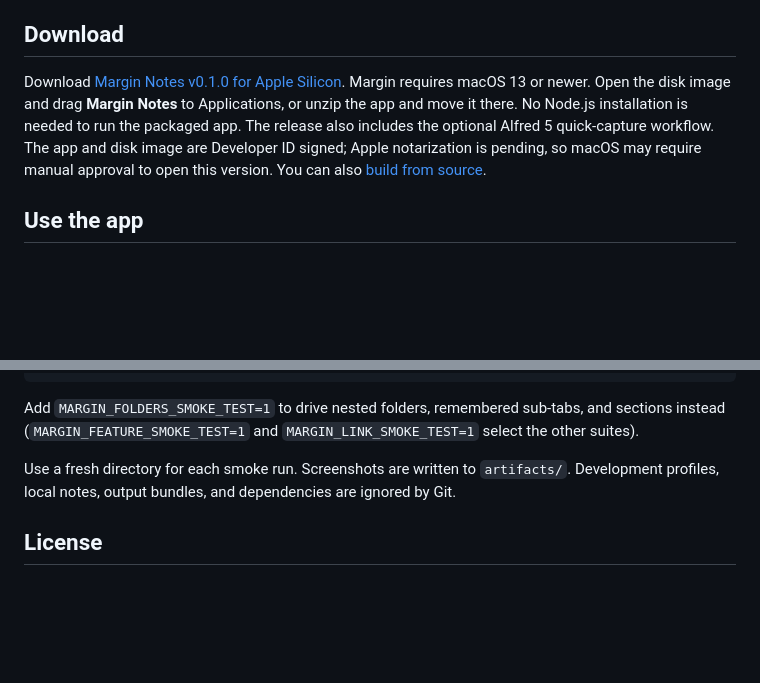
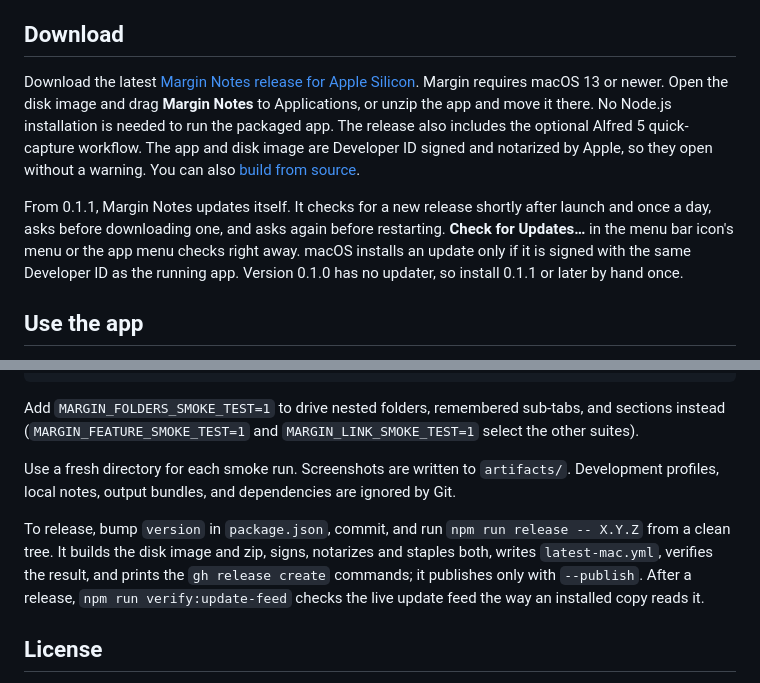
Before and after one commit to cxrobx/Margin, a Markdown page: README.md, 2 parts joined by grey strips. Drawn GitHub-style; blank space fills up the shorter version.

Commit message:
README: notarized download, automatic updates, how to release
Co-Authored-By: Claude Opus 5.5 <noreply@anthropic.com>

```diff
--- a/README.md
+++ b/README.md
@@ -4,7 +4,9 @@ A local macOS screen-edge notebook with Markdown, Alfred quick capture, and a bu
 
 ## Download
 
-Download [Margin Notes v0.1.0 for Apple Silicon](https://github.com/cxrobx/Margin/releases/tag/v0.1.0). Margin requires macOS 13 or newer. Open the disk image and drag **Margin Notes** to Applications, or unzip the app and move it there. No Node.js installation is needed to run the packaged app. The release also includes the optional Alfred 5 quick-capture workflow. The app and disk image are Developer ID signed; Apple notarization is pending, so macOS may require manual approval to open this version. You can also [build from source](#develop-and-verify).
+Download the latest [Margin Notes release for Apple Silicon](https://github.com/cxrobx/Margin/releases/latest). Margin requires macOS 13 or newer. Open the disk image and drag **Margin Notes** to Applications, or unzip the app and move it there. No Node.js installation is needed to run the packaged app. The release also includes the optional Alfred 5 quick-capture workflow. The app and disk image are Developer ID signed and notarized by Apple, so they open without a warning. You can also [build from source](#develop-and-verify).
+
+From 0.1.1, Margin Notes updates itself. It checks for a new release shortly after launch and once a day, asks before downloading one, and asks again before restarting. **Check for Updates…** in the menu bar icon's menu or the app menu checks right away. macOS installs an update only if it is signed with the same Developer ID as the running app. Version 0.1.0 has no updater, so install 0.1.1 or later by hand once.
 
 ## Use the app
 
@@ -157,6 +159,8 @@ Add `MARGIN_FOLDERS_SMOKE_TEST=1` to drive nested folders, remembered sub-tabs,
 
 Use a fresh directory for each smoke run. Screenshots are written to `artifacts/`. Development profiles, local notes, output bundles, and dependencies are ignored by Git.
 
+To release, bump `version` in `package.json`, commit, and run `npm run release -- X.Y.Z` from a clean tree. It builds the disk image and zip, signs, notarizes and staples both, writes `latest-mac.yml`, verifies the result, and prints the `gh release create` commands; it publishes only with `--publish`. After a release, `npm run verify:update-feed` checks the live update feed the way an installed copy reads it.
+
 ## License
 
 Copyright © 2026 CX Ventures LLC. Margin Notes uses the [Business Source License 1.1](LICENSE), matching Onyx and the other CX Ventures apps. Personal use and internal use within your own organisation are permitted. Selling the app, offering it as a hosted or managed service, or including it in a product or service you sell requires a commercial licence from CX Ventures LLC.
```
